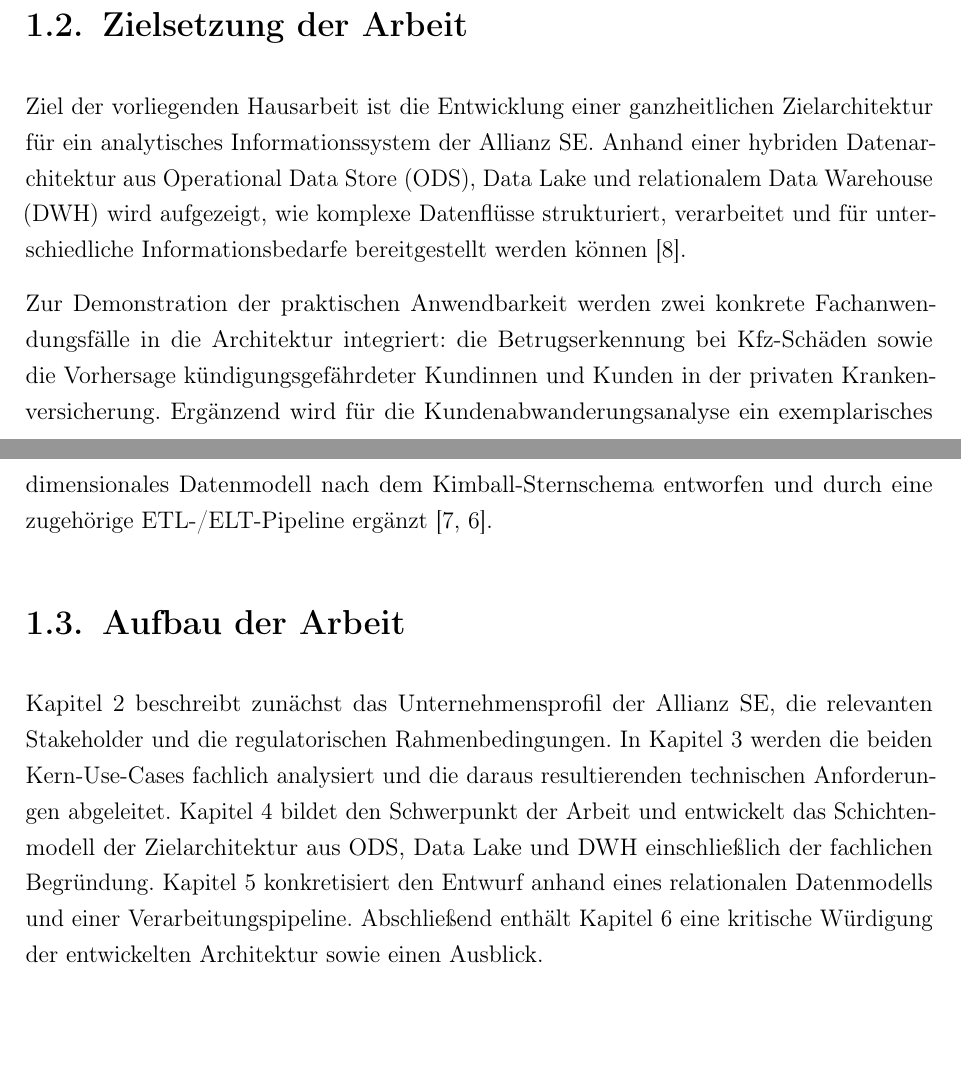
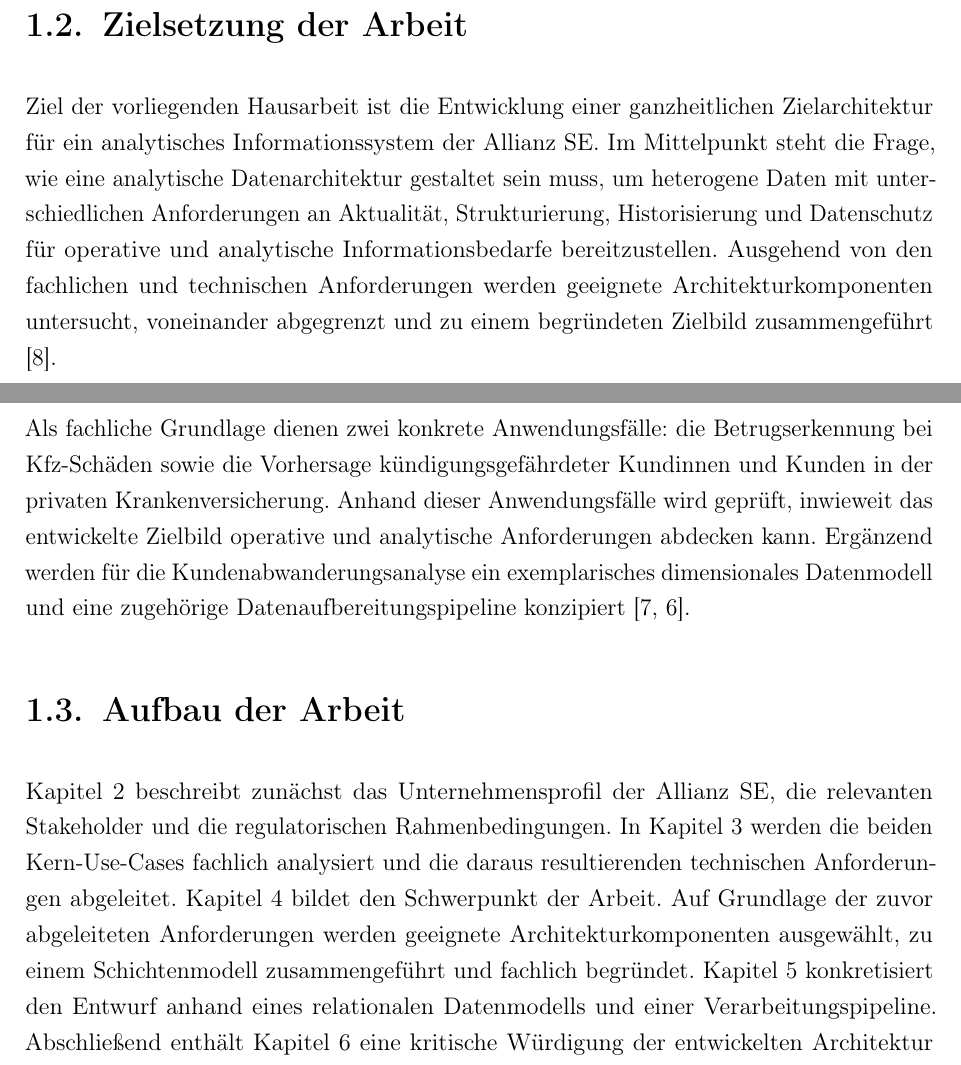
Before and after one commit to heydoma/Datenmanagment, a LaTeX thesis (Latex/main.tex, which reads Latex/chapters/01_einleitung/02_zielsetzung.tex, Latex/chapters/01_einleitung/03_aufbau.tex): two parts of pages 6 and 7 of 13, joined at a grey line, cut so that both start at the same text. Compiled offline with pdfLaTeX.

Commit message:
änderung der Einleitung

```diff
--- a/Latex/chapters/01_einleitung/02_zielsetzung.tex
+++ b/Latex/chapters/01_einleitung/02_zielsetzung.tex
@@ -3,16 +3,19 @@
 
 Ziel der vorliegenden Hausarbeit ist die Entwicklung einer ganzheitlichen
 Zielarchitektur für ein analytisches Informationssystem der Allianz
-SE. Anhand einer hybriden Datenarchitektur aus Operational Data Store (ODS),
-Data Lake und relationalem Data Warehouse (DWH) wird aufgezeigt, wie komplexe
-Datenflüsse strukturiert, verarbeitet und für unterschiedliche
-Informationsbedarfe bereitgestellt werden können
-\citep{schulz2024}.
+SE. Im Mittelpunkt steht die Frage, wie eine analytische Datenarchitektur
+gestaltet sein muss, um heterogene Daten mit unterschiedlichen Anforderungen
+an Aktualität, Strukturierung, Historisierung und Datenschutz für operative
+und analytische Informationsbedarfe bereitzustellen. Ausgehend von den
+fachlichen und technischen Anforderungen werden geeignete
+Architekturkomponenten untersucht, voneinander abgegrenzt und zu einem
+begründeten Zielbild zusammengeführt \citep{schulz2024}.
 
-Zur Demonstration der praktischen Anwendbarkeit werden zwei konkrete
-Fachanwendungsfälle in die Architektur integriert: die Betrugserkennung bei
-Kfz-Schäden sowie die Vorhersage kündigungsgefährdeter Kundinnen und Kunden in
-der privaten Krankenversicherung. Ergänzend wird für die
-Kundenabwanderungsanalyse ein exemplarisches dimensionales Datenmodell nach
-dem Kimball-Sternschema entworfen und durch eine zugehörige
-ETL-/ELT-Pipeline ergänzt \citep{kimball2013,gerlachSchulz2026}.
+Als fachliche Grundlage dienen zwei konkrete Anwendungsfälle: die
+Betrugserkennung bei Kfz-Schäden sowie die Vorhersage kündigungsgefährdeter
+Kundinnen und Kunden in der privaten Krankenversicherung. Anhand dieser
+Anwendungsfälle wird geprüft, inwieweit das entwickelte Zielbild operative und
+analytische Anforderungen abdecken kann. Ergänzend werden für die
+Kundenabwanderungsanalyse ein exemplarisches dimensionales Datenmodell und
+eine zugehörige Datenaufbereitungspipeline konzipiert
+\citep{kimball2013,gerlachSchulz2026}.
--- a/Latex/chapters/01_einleitung/03_aufbau.tex
+++ b/Latex/chapters/01_einleitung/03_aufbau.tex
@@ -6,8 +6,9 @@
 Rahmenbedingungen. In Kapitel~\ref{chap:use-cases} werden die beiden
 Kern-Use-Cases fachlich analysiert und die daraus resultierenden technischen
 Anforderungen abgeleitet. Kapitel~\ref{chap:architektur} bildet den
-Schwerpunkt der Arbeit und entwickelt das Schichtenmodell der Zielarchitektur
-aus ODS, Data Lake und DWH einschließlich der fachlichen Begründung.
+Schwerpunkt der Arbeit. Auf Grundlage der zuvor abgeleiteten Anforderungen
+werden geeignete Architekturkomponenten ausgewählt, zu einem Schichtenmodell
+zusammengeführt und fachlich begründet.
 Kapitel~\ref{chap:datenmodell} konkretisiert den Entwurf anhand eines
 relationalen Datenmodells und einer Verarbeitungspipeline. Abschließend
 enthält Kapitel~\ref{chap:fazit} eine kritische Würdigung der entwickelten
--- a/Latex/main.tex
+++ b/Latex/main.tex
@@ -85,7 +85,7 @@
 ]{chapter}
 
 % --- Metadaten / Titelseite: bitte vor Abgabe prüfen ---
-\newcommand{\thesistitle}{Konzeption einer hybriden Datenarchitektur für die Allianz SE}
+\newcommand{\thesistitle}{Konzeption einer analytischen Datenarchitektur für die Allianz SE}
 \newcommand{\thesissubtitle}{}
 \newcommand{\authorA}{Marvin Heydorn}
 \newcommand{\matrikelA}{15287}
```
